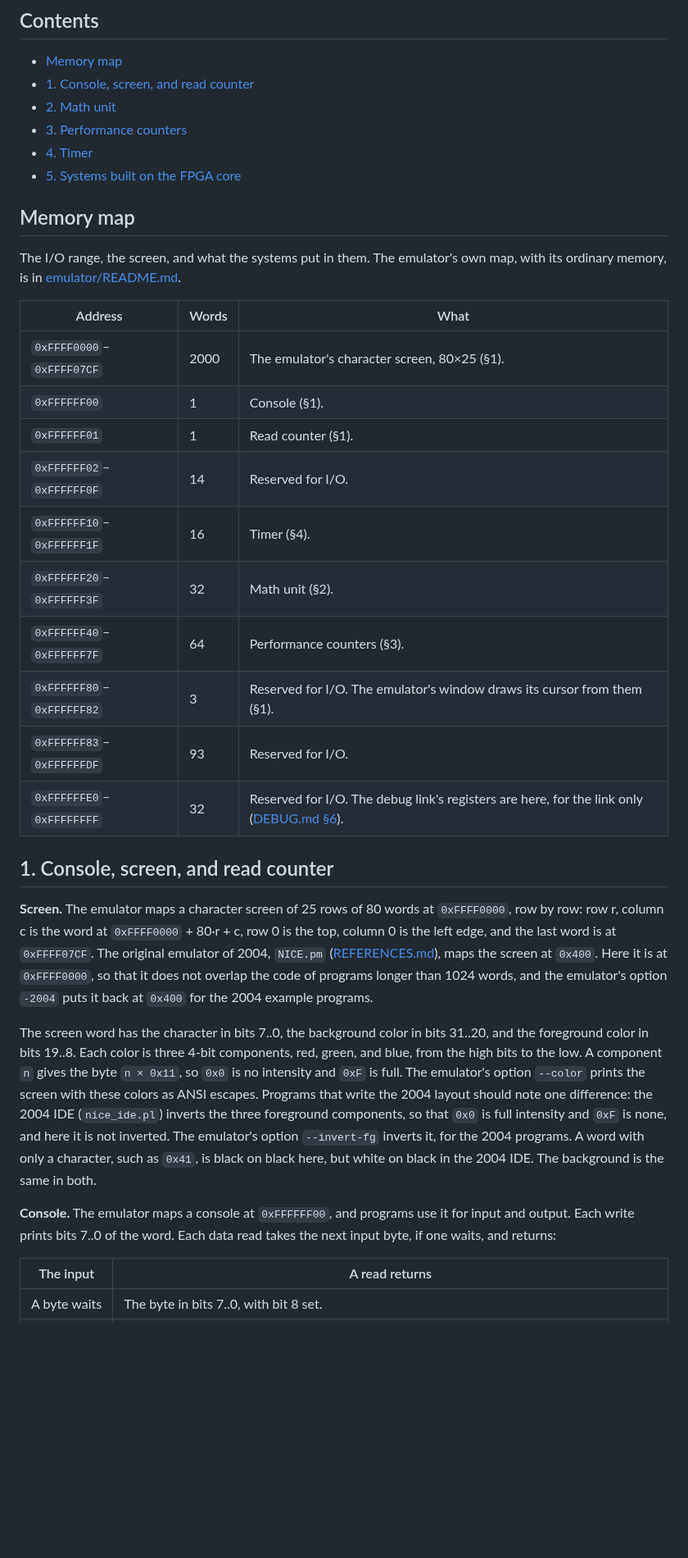
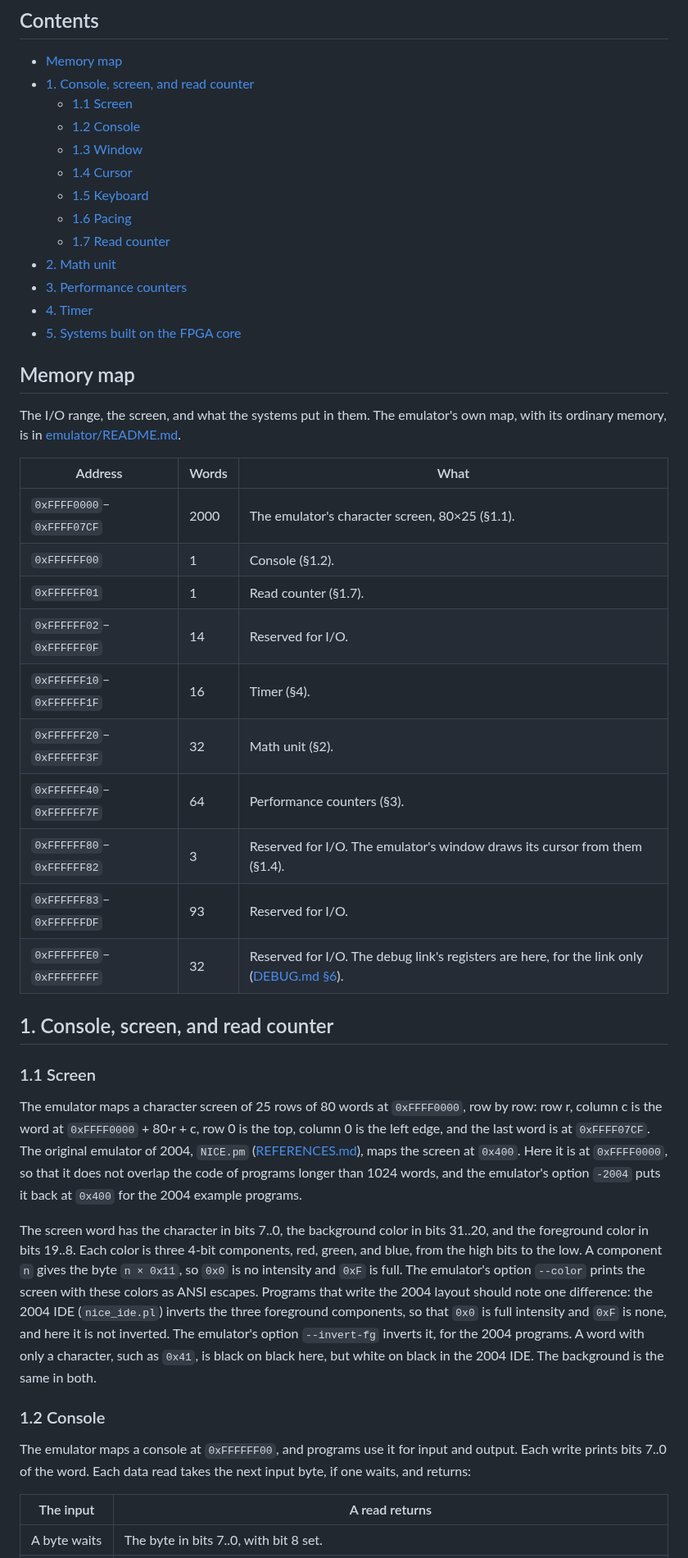
Before and after one commit to MJoergen/nice_cpu, a Markdown page: doc/SYSTEM.md, the part around one of its changes. Shown at 82% size. Drawn GitHub-style; blank space fills up the shorter version.

```diff
--- a/doc/SYSTEM.md
+++ b/doc/SYSTEM.md
@@ -18,6 +18,13 @@ data read returns.
 
 - [Memory map](#memory-map)
 - [1. Console, screen, and read counter](#1-console-screen-and-read-counter)
+  - [1.1 Screen](#11-screen)
+  - [1.2 Console](#12-console)
+  - [1.3 Window](#13-window)
+  - [1.4 Cursor](#14-cursor)
+  - [1.5 Keyboard](#15-keyboard)
+  - [1.6 Pacing](#16-pacing)
+  - [1.7 Read counter](#17-read-counter)
 - [2. Math unit](#2-math-unit)
 - [3. Performance counters](#3-performance-counters)
 - [4. Timer](#4-timer)
@@ -30,24 +37,28 @@ its ordinary memory, is in [emulator/README.md](../emulator/README.md).
 
 | Address | Words | What |
 |---|---|---|
-| `0xFFFF0000`–`0xFFFF07CF` | 2000 | The emulator's character screen, 80×25 (§1). |
-| `0xFFFFFF00` | 1 | Console (§1). |
-| `0xFFFFFF01` | 1 | Read counter (§1). |
+| `0xFFFF0000`–`0xFFFF07CF` | 2000 | The emulator's character screen, 80×25 (§1.1). |
+| `0xFFFFFF00` | 1 | Console (§1.2). |
+| `0xFFFFFF01` | 1 | Read counter (§1.7). |
 | `0xFFFFFF02`–`0xFFFFFF0F` | 14 | Reserved for I/O. |
 | `0xFFFFFF10`–`0xFFFFFF1F` | 16 | Timer (§4). |
 | `0xFFFFFF20`–`0xFFFFFF3F` | 32 | Math unit (§2). |
 | `0xFFFFFF40`–`0xFFFFFF7F` | 64 | Performance counters (§3). |
-| `0xFFFFFF80`–`0xFFFFFF82` | 3 | Reserved for I/O. The emulator's window draws its cursor from them (§1). |
+| `0xFFFFFF80`–`0xFFFFFF82` | 3 | Reserved for I/O. The emulator's window draws its cursor from them (§1.4). |
 | `0xFFFFFF83`–`0xFFFFFFDF` | 93 | Reserved for I/O. |
 | `0xFFFFFFE0`–`0xFFFFFFFF` | 32 | Reserved for I/O. The debug link's registers are here, for the link only ([DEBUG.md §6](DEBUG.md#6-the-debug-registers)). |
 
 ## 1. Console, screen, and read counter
 
-**Screen.** The emulator maps a character screen of 25 rows of 80 words at `0xFFFF0000`, row by row: row r, column c is the word at `0xFFFF0000` + 80·r + c, row 0 is the top, column 0 is the left edge, and the last word is at `0xFFFF07CF`. The original emulator of 2004, `NICE.pm` ([REFERENCES.md](REFERENCES.md)), maps the screen at `0x400`. Here it is at `0xFFFF0000`, so that it does not overlap the code of programs longer than 1024 words, and the emulator's option `-2004` puts it back at `0x400` for the 2004 example programs.
+### 1.1 Screen
+
+The emulator maps a character screen of 25 rows of 80 words at `0xFFFF0000`, row by row: row r, column c is the word at `0xFFFF0000` + 80·r + c, row 0 is the top, column 0 is the left edge, and the last word is at `0xFFFF07CF`. The original emulator of 2004, `NICE.pm` ([REFERENCES.md](REFERENCES.md)), maps the screen at `0x400`. Here it is at `0xFFFF0000`, so that it does not overlap the code of programs longer than 1024 words, and the emulator's option `-2004` puts it back at `0x400` for the 2004 example programs.
 
 The screen word has the character in bits 7..0, the background color in bits 31..20, and the foreground color in bits 19..8. Each color is three 4-bit components, red, green, and blue, from the high bits to the low. A component `n` gives the byte `n × 0x11`, so `0x0` is no intensity and `0xF` is full. The emulator's option `--color` prints the screen with these colors as ANSI escapes. Programs that write the 2004 layout should note one difference: the 2004 IDE (`nice_ide.pl`) inverts the three foreground components, so that `0x0` is full intensity and `0xF` is none, and here it is not inverted. The emulator's option `--invert-fg` inverts it, for the 2004 programs. A word with only a character, such as `0x41`, is black on black here, but white on black in the 2004 IDE. The background is the same in both.
 
-**Console.** The emulator maps a console at `0xFFFFFF00`, and programs use it for input and output. Each write prints bits 7..0 of the word. Each data read takes the next input byte, if one waits, and returns:
+### 1.2 Console
+
+The emulator maps a console at `0xFFFFFF00`, and programs use it for input and output. Each write prints bits 7..0 of the word. Each data read takes the next input byte, if one waits, and returns:
 
 | The input | A read returns |
 |---|---|
```
Also changed, not shown: other parts of doc/SYSTEM.md (+19 -9 lines).
